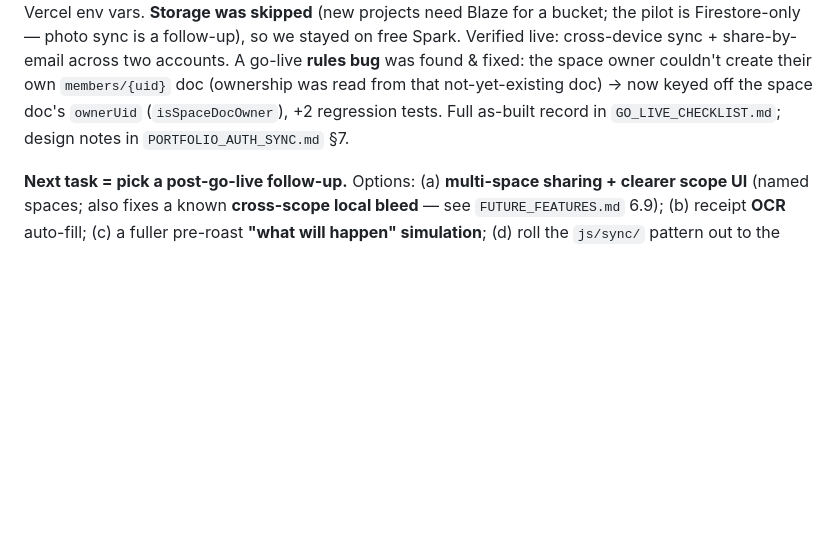
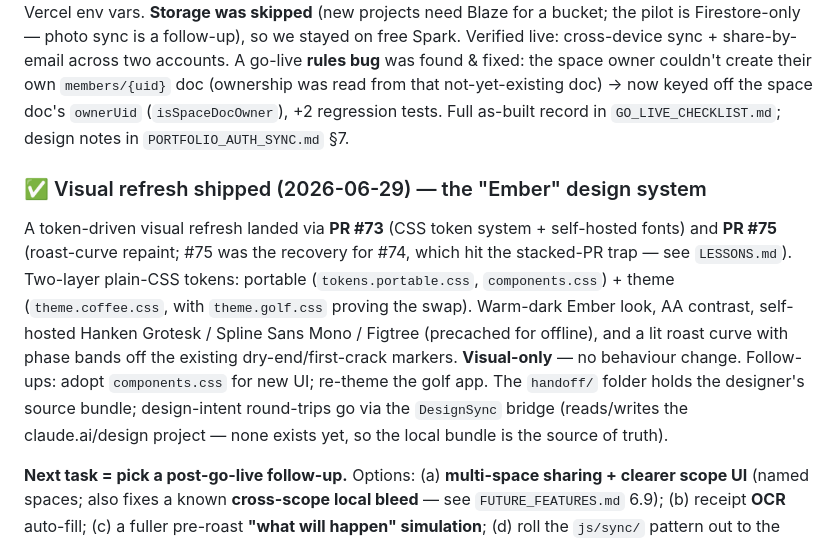
Before and after one commit to lxtom123GH/GI-bravo, a Markdown page: HANDOFF.md, the part around one of its changes. GitHub-like rendering; blank space fills up the shorter version.

```diff
--- a/HANDOFF.md
+++ b/HANDOFF.md
@@ -20,6 +20,18 @@ Spark. Verified live: cross-device sync + share-by-email across two accounts. A
 was found & fixed: the space owner couldn't create their own `members/{uid}` doc (ownership was read
 from that not-yet-existing doc) → now keyed off the space doc's `ownerUid` (`isSpaceDocOwner`),
 +2 regression tests. Full as-built record in `GO_LIVE_CHECKLIST.md`; design notes in `PORTFOLIO_AUTH_SYNC.md` §7.
+
+### ✅ Visual refresh shipped (2026-06-29) — the "Ember" design system
+A token-driven visual refresh landed via **PR #73** (CSS token system + self-hosted fonts) and
+**PR #75** (roast-curve repaint; #75 was the recovery for #74, which hit the stacked-PR trap — see
+`LESSONS.md`). Two-layer plain-CSS tokens: portable (`tokens.portable.css`, `components.css`) +
+theme (`theme.coffee.css`, with `theme.golf.css` proving the swap). Warm-dark Ember look, AA
+contrast, self-hosted Hanken Grotesk / Spline Sans Mono / Figtree (precached for offline), and a
+lit roast curve with phase bands off the existing dry-end/first-crack markers. **Visual-only** — no
+behaviour change. Follow-ups: adopt `components.css` for new UI; re-theme the golf app. The
+`handoff/` folder holds the designer's source bundle; design-intent round-trips go via the
+`DesignSync` bridge (reads/writes the claude.ai/design project — none exists yet, so the local
+bundle is the source of truth).
 
 **Next task = pick a post-go-live follow-up.** Options: (a) **multi-space sharing + clearer scope
 UI** (named spaces; also fixes a known **cross-scope local bleed** — see `FUTURE_FEATURES.md` 6.9);
```
Also changed, not shown: other parts of HANDOFF.md (+1 -1 lines), FUTURE_FEATURES.md (+10 -1 lines), LESSONS.md (+6 -0 lines).
